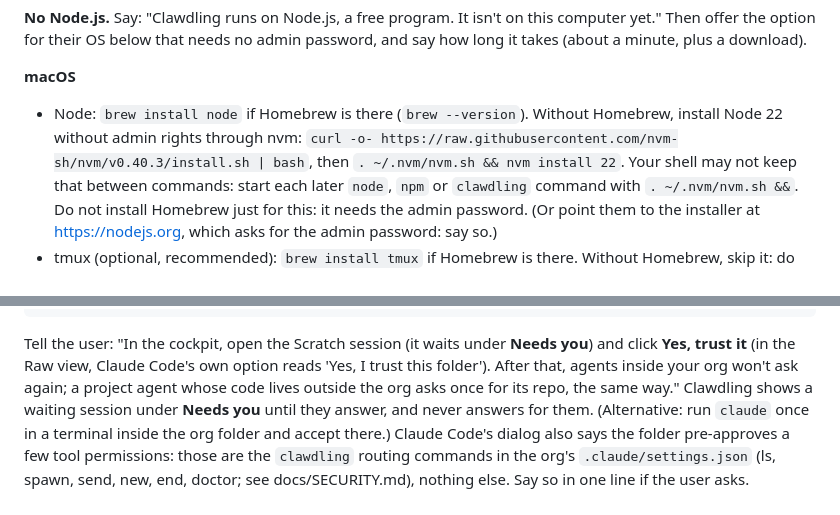
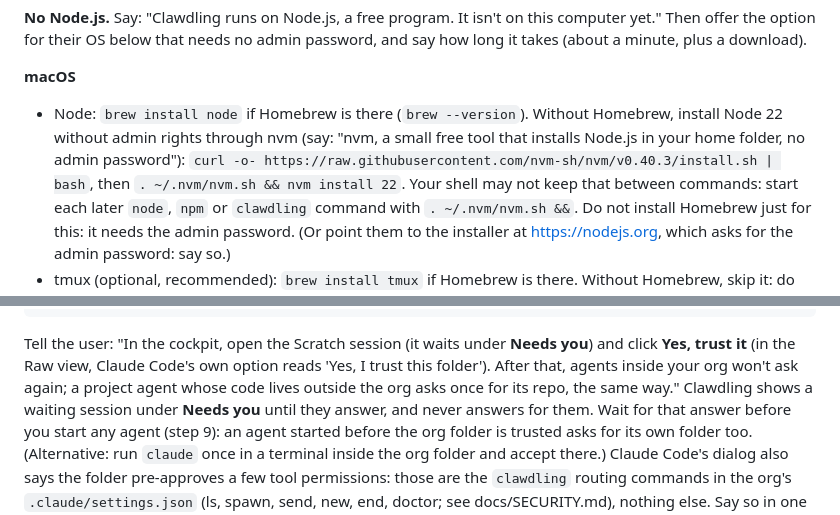
Before and after one commit to jddavenportOpen/clawdling, a Markdown page: SETUP.md, 2 parts joined by grey strips. Drawn GitHub-style.

Commit message:
docs: trust the org folder before starting agents; say what nvm is
From the Tom (Pro, no Node, no Homebrew) tester run: an agent started while the Scratch trust
question was still unanswered asked about its own folder too, which read as "trust once didn't
work". SETUP and START-HERE now say to answer it first. SETUP gives Claude Code a plain-language
line for nvm, as it already had for Node.js.

Co-Authored-By: Claude Opus 5.5 <noreply@anthropic.com>

```diff
--- a/SETUP.md
+++ b/SETUP.md
@@ -91,7 +91,8 @@ Then offer the option for their OS below that needs no admin password, and say h
 
 **macOS**
 - Node: `brew install node` if Homebrew is there (`brew --version`). Without Homebrew, install
-  Node 22 without admin rights through nvm: `curl -o- https://raw.githubusercontent.com/nvm-sh/nvm/v0.40.3/install.sh | bash`,
+  Node 22 without admin rights through nvm (say: "nvm, a small free tool that installs Node.js in
+  your home folder, no admin password"): `curl -o- https://raw.githubusercontent.com/nvm-sh/nvm/v0.40.3/install.sh | bash`,
   then `. ~/.nvm/nvm.sh && nvm install 22`. Your shell may not keep that between commands: start
   each later `node`, `npm` or `clawdling` command with `. ~/.nvm/nvm.sh &&`. Do not install
   Homebrew just for this: it needs the admin password. (Or point them to the installer at
@@ -241,7 +242,8 @@ Tell the user: "In the cockpit, open the Scratch session (it waits under **Needs
 After that, agents inside your org won't ask again; a project agent whose code lives outside the
 org asks once for its repo, the same way."
 Clawdling shows a waiting session under **Needs you** until they answer, and never answers for
-them. (Alternative: run `claude` once in a terminal inside the org folder and accept there.)
+them. Wait for that answer before you start any agent (step 9): an agent started before the org
+folder is trusted asks for its own folder too. (Alternative: run `claude` once in a terminal inside the org folder and accept there.)
 Claude Code's dialog also says the folder pre-approves a few tool permissions: those are the
 `clawdling` routing commands in the org's `.claude/settings.json` (ls, spawn, send, new, end,
 doctor; see docs/SECURITY.md), nothing else. Say so in one line if the user asks.
```
Also changed, not shown: docs/START-HERE.md (+2 -1 lines).
